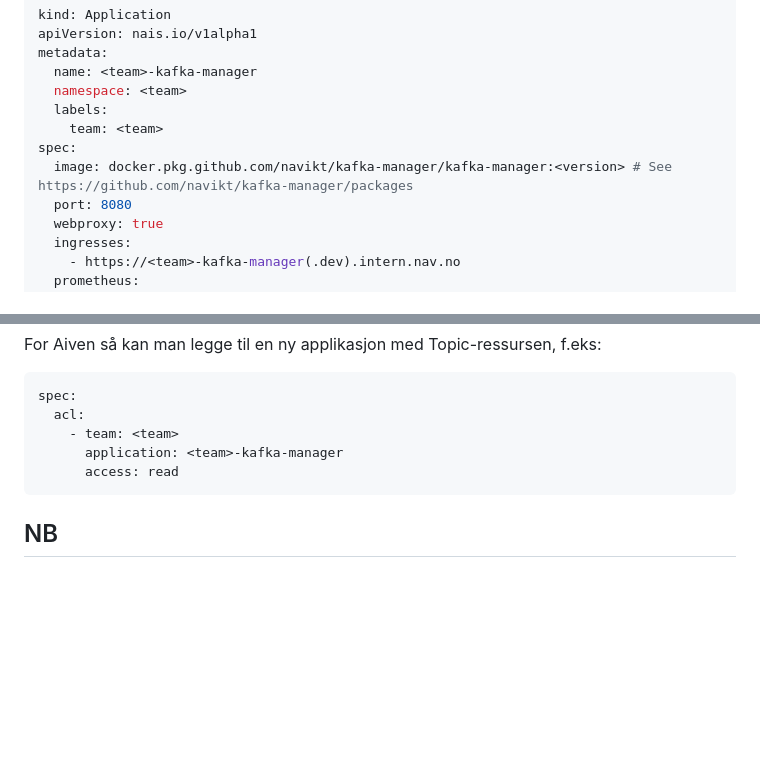
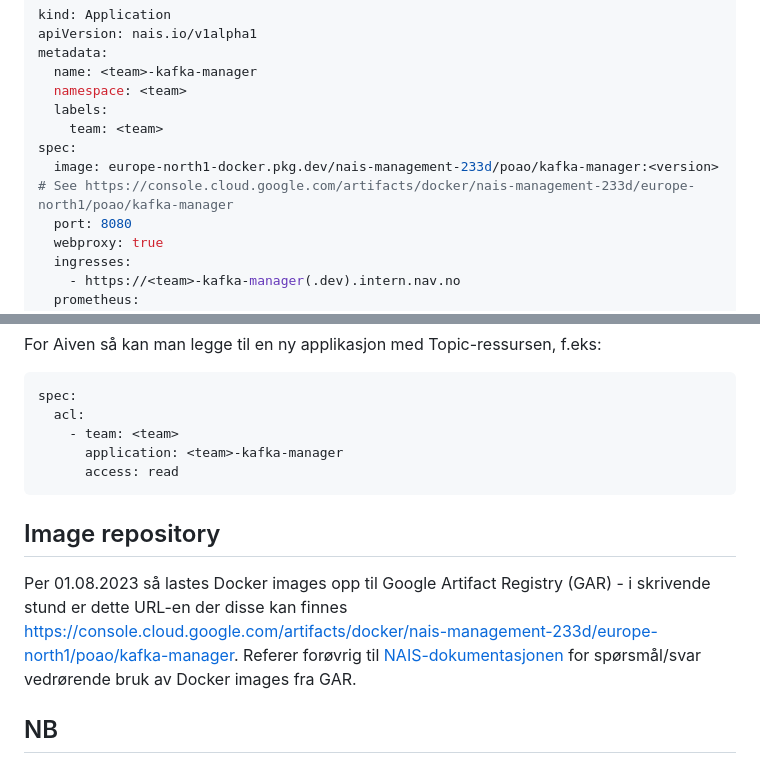
Before and after one commit to navikt/kafka-manager, a Markdown page: README.md, 2 parts joined by grey strips. Drawn GitHub-style; blank space fills up the shorter version.

Commit message:
Oppdater README

````diff
--- a/README.md
+++ b/README.md
@@ -28,7 +28,7 @@ metadata:
   labels:
     team: <team>
 spec:
-  image: docker.pkg.github.com/navikt/kafka-manager/kafka-manager:<version> # See https://github.com/navikt/kafka-manager/packages
+  image: europe-north1-docker.pkg.dev/nais-management-233d/poao/kafka-manager:<version> # See https://console.cloud.google.com/artifacts/docker/nais-management-233d/europe-north1/poao/kafka-manager
   port: 8080
   webproxy: true
   ingresses:
@@ -143,6 +143,11 @@ spec:
       access: read
 ```
 
+## Image repository
+
+Per 01.08.2023 så lastes Docker images opp til Google Artifact Registry (GAR) - i skrivende stund er dette URL-en der disse kan finnes https://console.cloud.google.com/artifacts/docker/nais-management-233d/europe-north1/poao/kafka-manager.
+Referer forøvrig til [NAIS-dokumentasjonen](https://doc.nais.io/deployment/image-repository/) for spørsmål/svar vedrørende bruk av Docker images fra GAR.
+
 ## NB
 
 Det er viktig at teamet selv gjør en avklaring på hvilke topics som er greit å eksponere i GUIet, og hvem som skal ha tilgang til dem.
````
